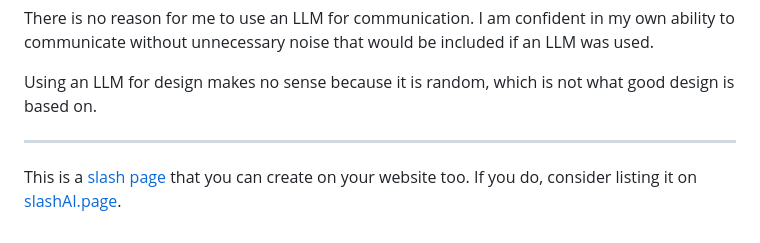
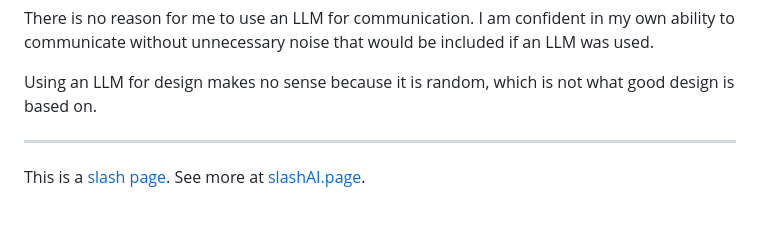
Before and after one commit to hkamran80/website, a Markdown page: src/pages/ai.md, the part around the change. Drawn GitHub-style.

Commit message:
Update slash page footer

```diff
--- a/src/pages/ai.md
+++ b/src/pages/ai.md
@@ -73,5 +73,4 @@ Using an LLM for design makes no sense because it is random, which is not what g
 
 ---
 
-This is a [slash page](https://slashpages.net#ai) that you can create on your website too.
-If you do, consider listing it on [slashAI.page](https://slashai.page).
+This is a [slash page](https://slashpages.net#ai). See more at [slashAI.page](https://slashai.page).
```
Also changed, not shown: src/pages/uses.md (+1 -2 lines).
